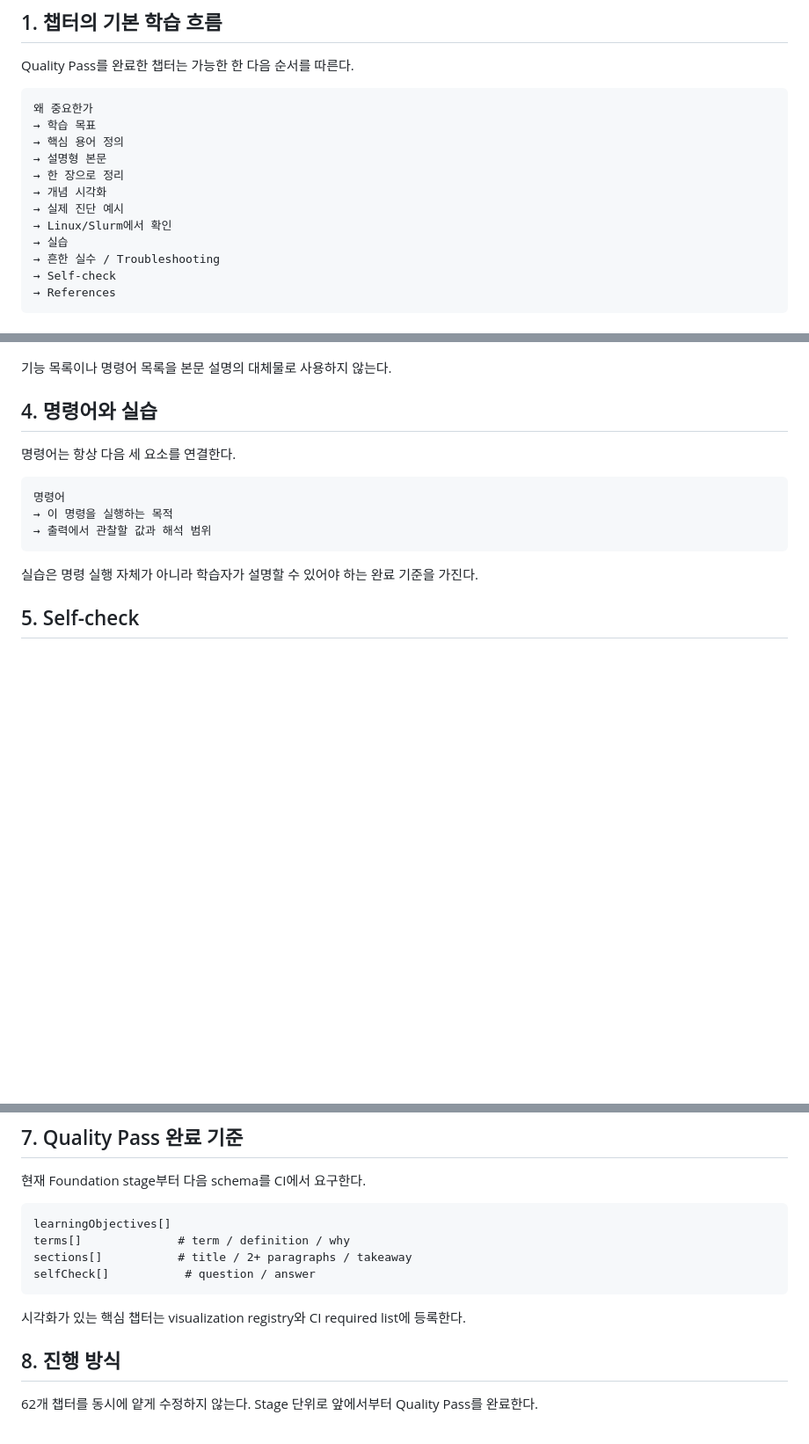
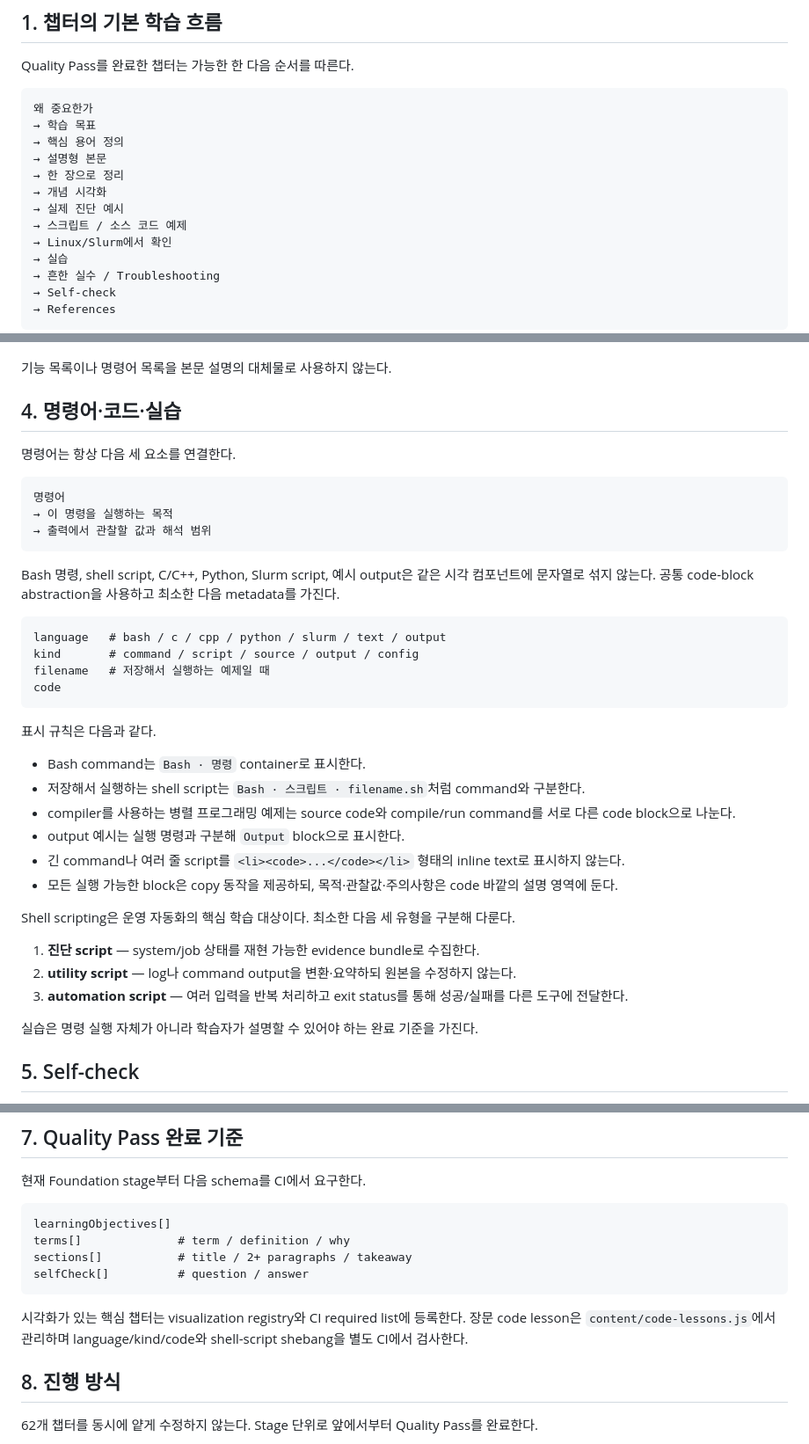
Before and after one commit to ictseoyoungmin/HPC-study, a Markdown page: docs/project/CONTENT-QUALITY.md, 3 parts joined by grey strips. Shown at 88% size. Rendered like a GitHub page; blank space fills up the shorter version.

Commit message:
Define code and shell script presentation standard

````diff
--- a/docs/project/CONTENT-QUALITY.md
+++ b/docs/project/CONTENT-QUALITY.md
@@ -14,6 +14,7 @@ Quality Pass를 완료한 챕터는 가능한 한 다음 순서를 따른다.
 → 한 장으로 정리
 → 개념 시각화
 → 실제 진단 예시
+→ 스크립트 / 소스 코드 예제
 → Linux/Slurm에서 확인
 → 실습
 → 흔한 실수 / Troubleshooting
@@ -44,7 +45,7 @@ Quality Pass를 완료한 챕터는 가능한 한 다음 순서를 따른다.
 
 기능 목록이나 명령어 목록을 본문 설명의 대체물로 사용하지 않는다.
 
-## 4. 명령어와 실습
+## 4. 명령어·코드·실습
 
 명령어는 항상 다음 세 요소를 연결한다.
 
@@ -53,6 +54,30 @@ Quality Pass를 완료한 챕터는 가능한 한 다음 순서를 따른다.
 → 이 명령을 실행하는 목적
 → 출력에서 관찰할 값과 해석 범위
 ```
+
+Bash 명령, shell script, C/C++, Python, Slurm script, 예시 output은 같은 시각 컴포넌트에 문자열로 섞지 않는다. 공통 code-block abstraction을 사용하고 최소한 다음 metadata를 가진다.
+
+```text
+language   # bash / c / cpp / python / slurm / text / output
+kind       # command / script / source / output / config
+filename   # 저장해서 실행하는 예제일 때
+code
+```
+
+표시 규칙은 다음과 같다.
+
+- Bash command는 `Bash · 명령` container로 표시한다.
+- 저장해서 실행하는 shell script는 `Bash · 스크립트 · filename.sh`처럼 command와 구분한다.
+- compiler를 사용하는 병렬 프로그래밍 예제는 source code와 compile/run command를 서로 다른 code block으로 나눈다.
+- output 예시는 실행 명령과 구분해 `Output` block으로 표시한다.
+- 긴 command나 여러 줄 script를 `<li><code>...</code></li>` 형태의 inline text로 표시하지 않는다.
+- 모든 실행 가능한 block은 copy 동작을 제공하되, 목적·관찰값·주의사항은 code 바깥의 설명 영역에 둔다.
+
+Shell scripting은 운영 자동화의 핵심 학습 대상이다. 최소한 다음 세 유형을 구분해 다룬다.
+
+1. **진단 script** — system/job 상태를 재현 가능한 evidence bundle로 수집한다.
+2. **utility script** — log나 command output을 변환·요약하되 원본을 수정하지 않는다.
+3. **automation script** — 여러 입력을 반복 처리하고 exit status를 통해 성공/실패를 다른 도구에 전달한다.
 
 실습은 명령 실행 자체가 아니라 학습자가 설명할 수 있어야 하는 완료 기준을 가진다.
 
@@ -101,10 +126,10 @@ Quality Pass를 완료한 챕터는 가능한 한 다음 순서를 따른다.
 learningObjectives[]
 terms[]              # term / definition / why
 sections[]           # title / 2+ paragraphs / takeaway
-selfCheck[]           # question / answer
+selfCheck[]          # question / answer
 ```
 
-시각화가 있는 핵심 챕터는 visualization registry와 CI required list에 등록한다.
+시각화가 있는 핵심 챕터는 visualization registry와 CI required list에 등록한다. 장문 code lesson은 `content/code-lessons.js`에서 관리하며 language/kind/code와 shell-script shebang을 별도 CI에서 검사한다.
 
 ## 8. 진행 방식
 
````
